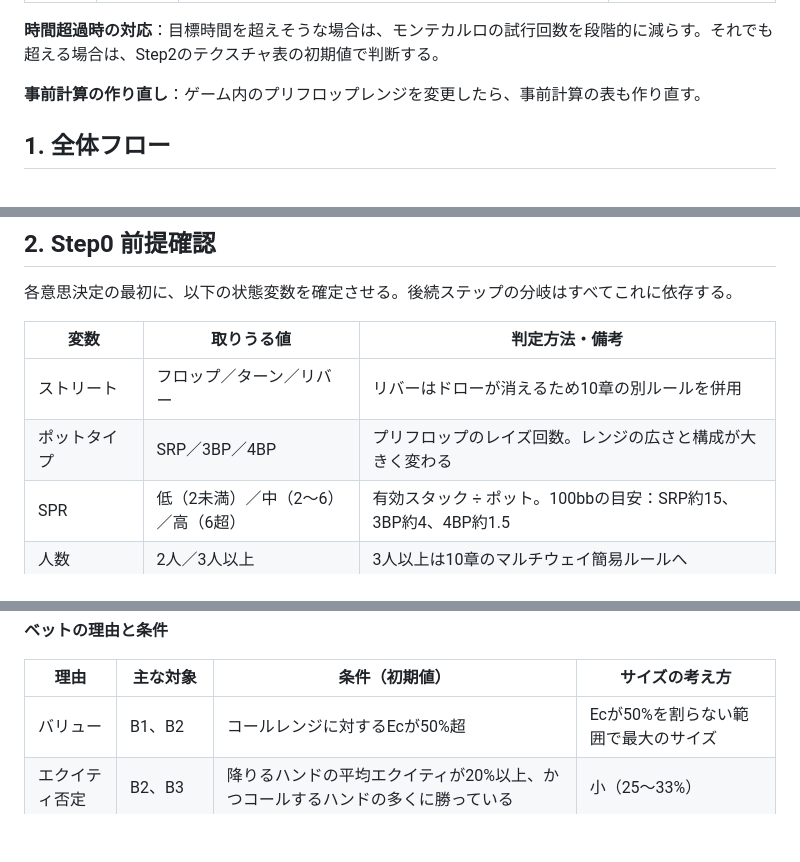
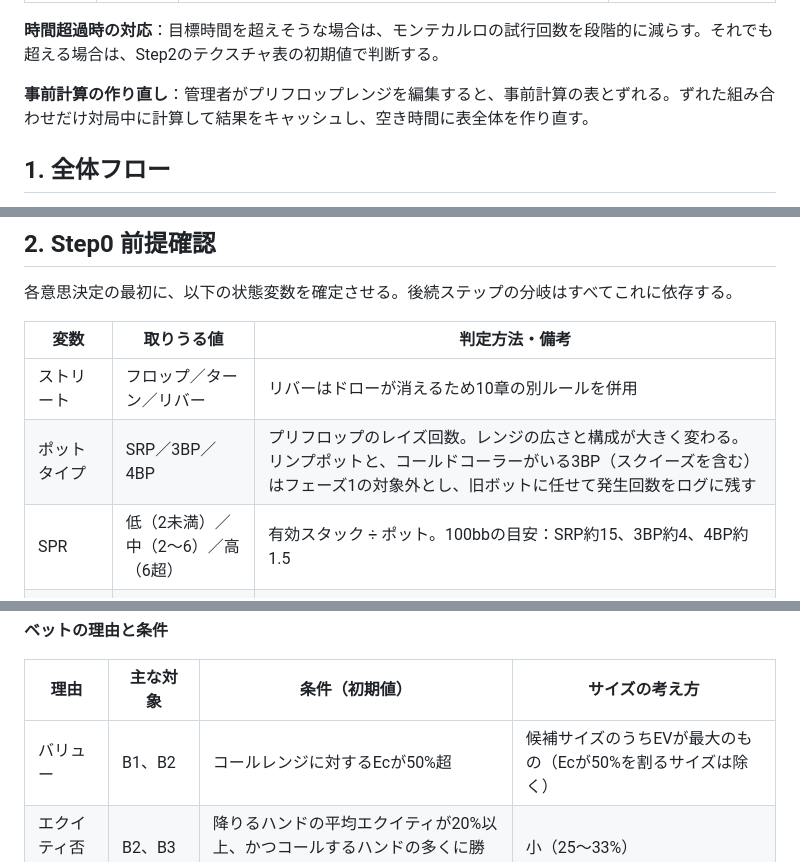
Before and after one commit to sho30647/6max-lab, a Markdown page: docs/postflop_spec.md, 3 parts joined by grey strips. Rendered like a GitHub page; blank space fills up the shorter version.

```diff
--- a/docs/postflop_spec.md
+++ b/docs/postflop_spec.md
@@ -41,7 +41,7 @@ Oct 25, 2026 · @畑中翔太郎
 
 **時間超過時の対応**：目標時間を超えそうな場合は、モンテカルロの試行回数を段階的に減らす。それでも超える場合は、Step2のテクスチャ表の初期値で判断する。
 
-**事前計算の作り直し**：ゲーム内のプリフロップレンジを変更したら、事前計算の表も作り直す。
+**事前計算の作り直し**：管理者がプリフロップレンジを編集すると、事前計算の表とずれる。ずれた組み合わせだけ対局中に計算して結果をキャッシュし、空き時間に表全体を作り直す。
 
 ## 1. 全体フロー
 
@@ -58,7 +58,7 @@ Step8（エクスプロイト補正）はフェーズ2で追加する（付録A
 | 変数 | 取りうる値 | 判定方法・備考 |
 | --- | --- | --- |
 | ストリート | フロップ／ターン／リバー | リバーはドローが消えるため10章の別ルールを併用 |
-| ポットタイプ | SRP／3BP／4BP | プリフロップのレイズ回数。レンジの広さと構成が大きく変わる |
+| ポットタイプ | SRP／3BP／4BP | プリフロップのレイズ回数。レンジの広さと構成が大きく変わる。リンプポットと、コールドコーラーがいる3BP（スクイーズを含む）はフェーズ1の対象外とし、旧ボットに任せて発生回数をログに残す |
 | SPR | 低（2未満）／中（2〜6）／高（6超） | 有効スタック ÷ ポット。100bbの目安：SRP約15、3BP約4、4BP約1.5 |
 | 人数 | 2人／3人以上 | 3人以上は10章のマルチウェイ簡易ルールへ |
 | ポジション | IP／OOP | ポストフロップで後に行動する側がIP |
@@ -253,7 +265,7 @@ Rの初期値はIPで1.0、OOPで0.85、リバーは常に1.0。レイズされ
 
 | 理由 | 主な対象 | 条件（初期値） | サイズの考え方 |
 | --- | --- | --- | --- |
-| バリュー | B1、B2 | コールレンジに対するEcが50%超 | Ecが50%を割らない範囲で最大のサイズ |
+| バリュー | B1、B2 | コールレンジに対するEcが50%超 | 候補サイズのうちEVが最大のもの（Ecが50%を割るサイズは除く） |
 | エクイティ否定 | B2、B3 | 降りるハンドの平均エクイティが20%以上、かつコールするハンドの多くに勝っている | 小（25〜33%） |
 | セミブラフ | B4 | FE × P と、コールされた後のエクイティの合計でEVがチェックを上回る | バリューと同じサイズ |
 | ブラフ | B5 | FEだけでEVがプラス。候補が多いときはブロッカーで選ぶ | バリューと同じサイズ |
```
Also changed, not shown: other parts of docs/postflop_spec.md (+25 -3 lines), docs/bot_rebuild_plan.md (+30 -28 lines).
